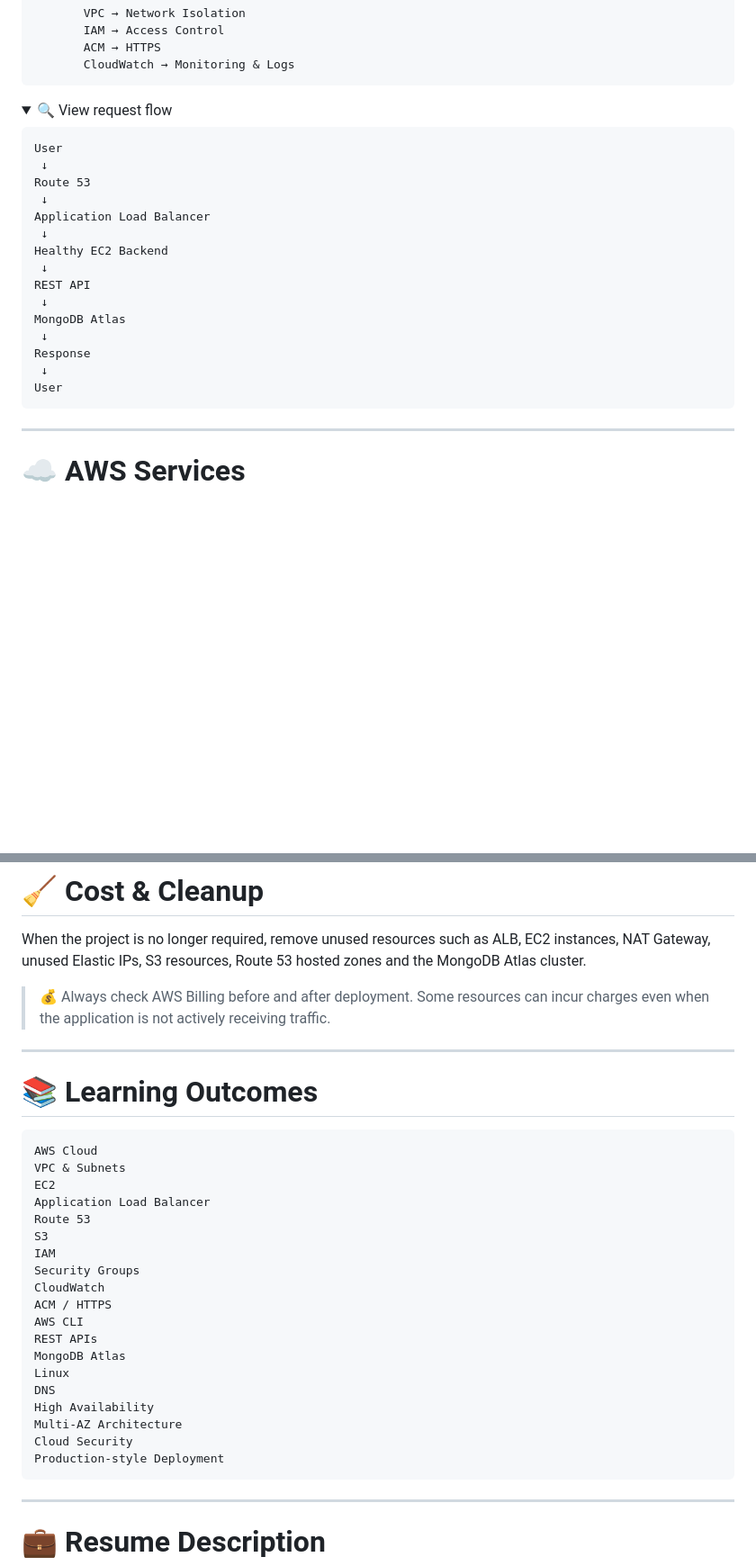
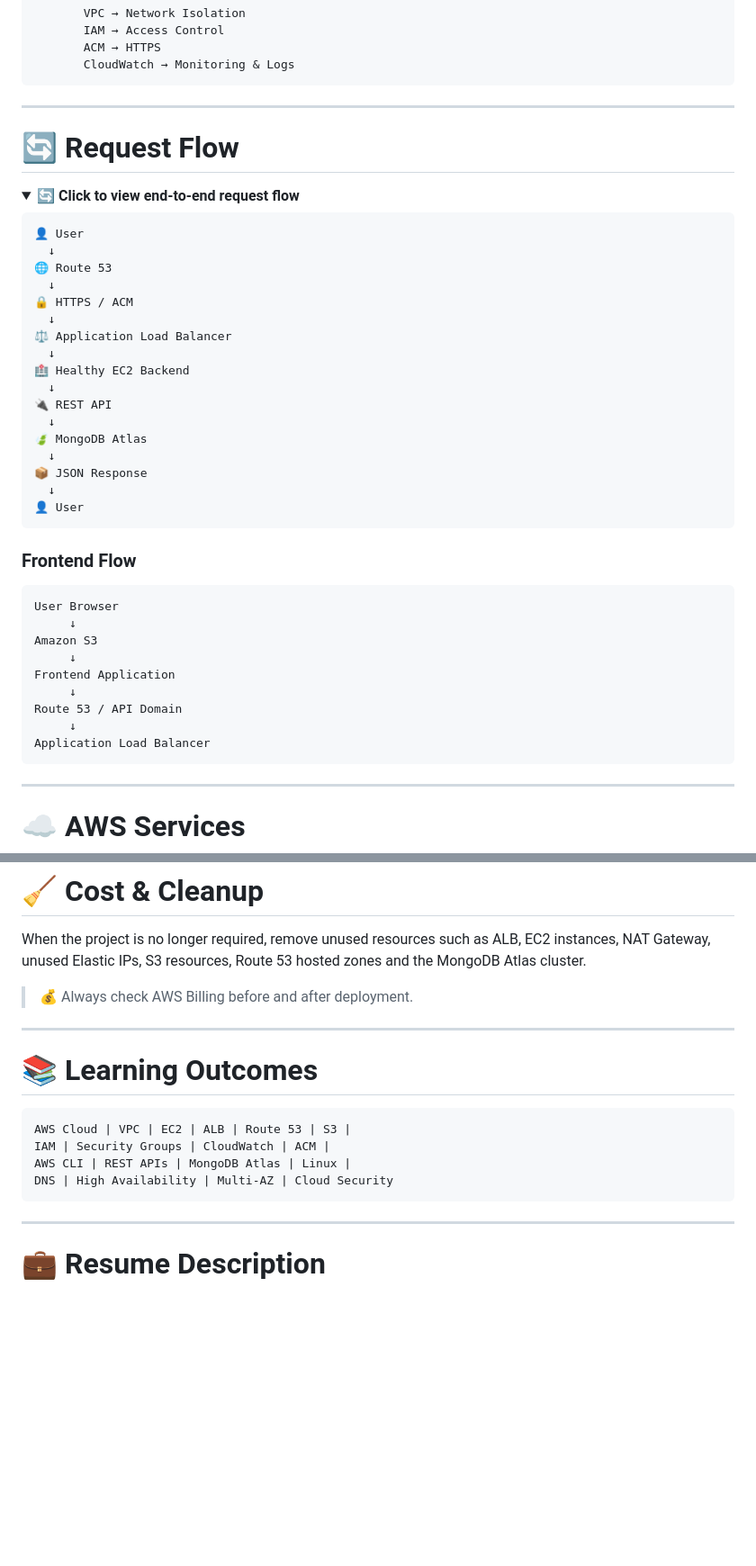
Before and after one commit to nitindrathod4-alt/student-attendance-aws-project, a Markdown page: README.md, 2 parts joined by grey strips. Shown at 90% size. Drawn GitHub-style; folded sections open; blank space fills up the shorter version.

````diff
--- a/README.md
+++ b/README.md
@@ -109,25 +112,47 @@ S3 → Static Frontend
        CloudWatch → Monitoring & Logs
 ```
 
-<details>
-<summary>🔍 View request flow</summary>
+</details>
+
+---
+
+# 🔄 Request Flow
+
+<details open>
+<summary><strong>🔄 Click to view end-to-end request flow</strong></summary>
 
 ```text
-User
- ↓
-Route 53
- ↓
+👤 User
+  ↓
+🌐 Route 53
+  ↓
+🔒 HTTPS / ACM
+  ↓
+⚖️ Application Load Balancer
+  ↓
+🏥 Healthy EC2 Backend
+  ↓
+🔌 REST API
+  ↓
+🍃 MongoDB Atlas
+  ↓
+📦 JSON Response
+  ↓
+👤 User
+```
+
+### Frontend Flow
+
+```text
+User Browser
+     ↓
+Amazon S3
+     ↓
+Frontend Application
+     ↓
+Route 53 / API Domain
+     ↓
 Application Load Balancer
- ↓
-Healthy EC2 Backend
- ↓
-REST API
- ↓
-MongoDB Atlas
- ↓
-Response
- ↓
-User
 ```
 
 </details>
@@ -359,32 +398,17 @@ aws route53 list-hosted-zones --output table
 
 When the project is no longer required, remove unused resources such as ALB, EC2 instances, NAT Gateway, unused Elastic IPs, S3 resources, Route 53 hosted zones and the MongoDB Atlas cluster.
 
-> 💰 Always check AWS Billing before and after deployment. Some resources can incur charges even when the application is not actively receiving traffic.
+> 💰 Always check AWS Billing before and after deployment.
 
 ---
 
 # 📚 Learning Outcomes
 
 ```text
-AWS Cloud
-VPC & Subnets
-EC2
-Application Load Balancer
-Route 53
-S3
-IAM
-Security Groups
-CloudWatch
-ACM / HTTPS
-AWS CLI
-REST APIs
-MongoDB Atlas
-Linux
-DNS
-High Availability
-Multi-AZ Architecture
-Cloud Security
-Production-style Deployment
+AWS Cloud | VPC | EC2 | ALB | Route 53 | S3 |
+IAM | Security Groups | CloudWatch | ACM |
+AWS CLI | REST APIs | MongoDB Atlas | Linux |
+DNS | High Availability | Multi-AZ | Cloud Security
 ```
 
 ---
````
Also changed, not shown: other parts of README.md (+50 -39 lines).
